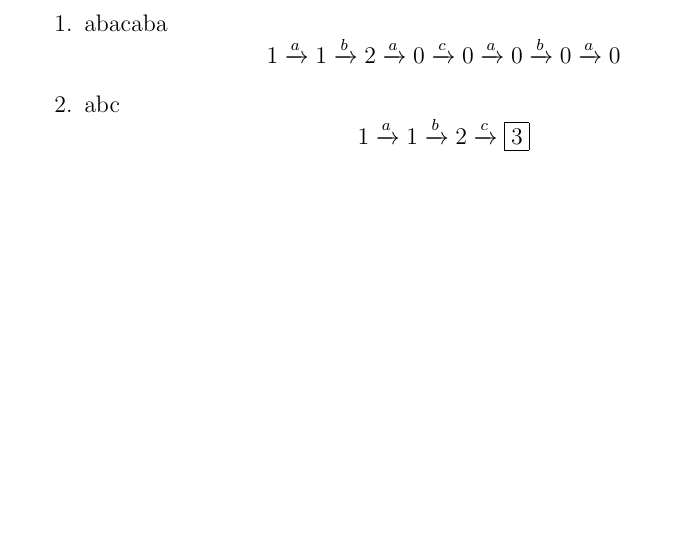
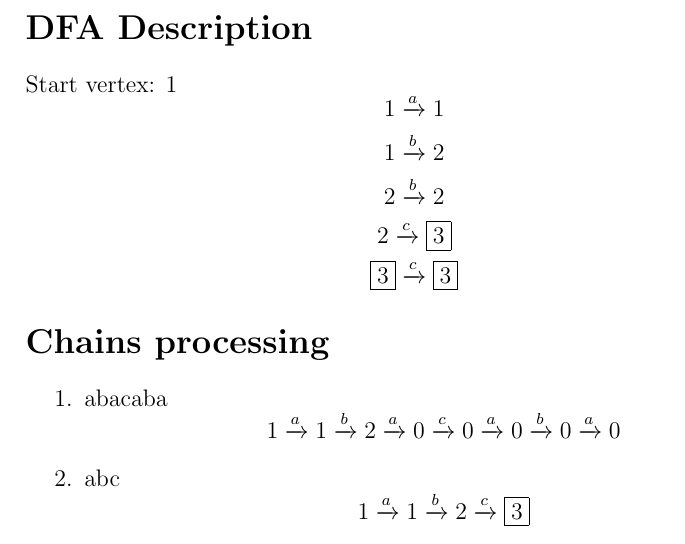
Before and after one commit to wafemand/DFA_Interpreter, a LaTeX document (samples/2.tex): part of the page, cut at the place of the change, the shorter picture padded with empty space. Compiled offline with pdfLaTeX.

Commit message:
add dfa description

```diff
--- a/samples/2.tex
+++ b/samples/2.tex
@@ -2,6 +2,14 @@
 \usepackage{mathtools}
 \usepackage{amsmath}
 \begin {document}
+\section* {DFA Description}
+Start vertex: $1$
+\begin {equation*}
+\begin {gathered}
+1 \xrightarrow{a} 1\\1 \xrightarrow{b} 2\\2 \xrightarrow{b} 2\\2 \xrightarrow{c} \fbox{3}\\\fbox{3} \xrightarrow{c} \fbox{3}\\
+\end {gathered}
+\end {equation*}
+\section* {Chains processing}
 \begin {enumerate}
 \item abacaba
 \begin {equation*}
```
Also changed, not shown: samples/1.tex (+12 -0 lines), samples/1.pdf, samples/2.pdf, samples/2.tex (4 more changed lines), 4 other files.
